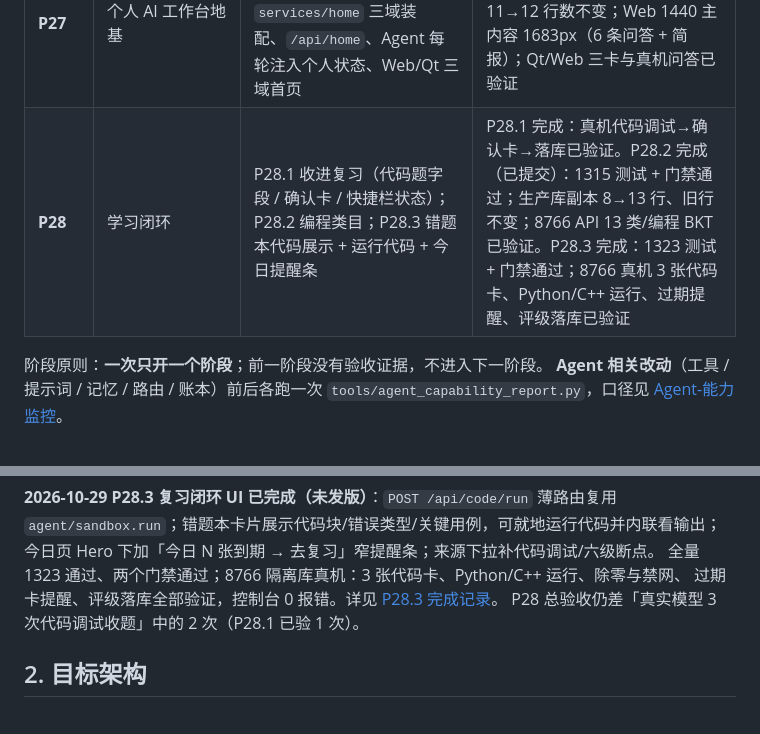
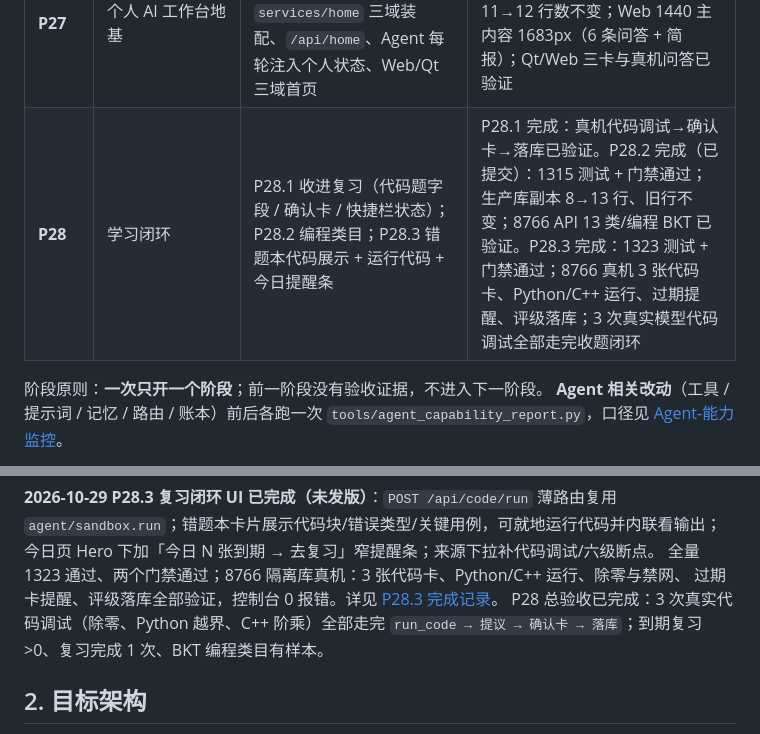
Before and after one commit to Woshixzj-0616/learnsys, a Markdown page: docs/施工单/00-阶段总览.md, 2 parts joined by grey strips. Rendered like a GitHub page.

```diff
--- a/docs/施工单/00-阶段总览.md
+++ b/docs/施工单/00-阶段总览.md
@@ -28,7 +28,7 @@
 | **P20.1** | 打开文件与应用 | `open_file` / `launch_app` 两个受控工具 + 人工确认；可执行扩展名/系统目录/UNC 拒绝；电脑助手复用同一实现；UWP 应用走 `shell:AppsFolder` | 完成（2.17.0）；662 全量测试；真机打开文件夹、启动记事本、拒绝确认、`.exe` 拒绝 |
 | **P20.2** | 工作台浏览器 | 独立 profile 的 Edge/Chrome + CDP 只读轮询；`#/browser` 插件页；`open_url` / `browser_status` / `browser_history`；记录仅 URL/标题 | 完成（2.18.0）；真机启动/记录/排除/暂停不补记/清空/真实模型读记录/拒绝确认/进程无残留 |
 | **P27** | 个人 AI 工作台地基 | `schema_personal` 四表、`store/personal`、`services/home` 三域装配、`/api/home`、Agent 每轮注入个人状态、Web/Qt 三域首页 | P27.1/P27.2 完成（未发版）：全量测试 + 门禁通过；生产库副本 11→12 行数不变；Web 1440 主内容 1683px（6 条问答 + 简报）；Qt/Web 三卡与真机问答已验证 |
-| **P28** | 学习闭环 | P28.1 收进复习（代码题字段 / 确认卡 / 快捷栏状态）；P28.2 编程类目；P28.3 错题本代码展示 + 运行代码 + 今日提醒条 | P28.1 完成：真机代码调试→确认卡→落库已验证。P28.2 完成（已提交）：1315 测试 + 门禁通过；生产库副本 8→13 行、旧行不变；8766 API 13 类/编程 BKT 已验证。P28.3 完成：1323 测试 + 门禁通过；8766 真机 3 张代码卡、Python/C++ 运行、过期提醒、评级落库已验证 |
+| **P28** | 学习闭环 | P28.1 收进复习（代码题字段 / 确认卡 / 快捷栏状态）；P28.2 编程类目；P28.3 错题本代码展示 + 运行代码 + 今日提醒条 | P28.1 完成：真机代码调试→确认卡→落库已验证。P28.2 完成（已提交）：1315 测试 + 门禁通过；生产库副本 8→13 行、旧行不变；8766 API 13 类/编程 BKT 已验证。P28.3 完成：1323 测试 + 门禁通过；8766 真机 3 张代码卡、Python/C++ 运行、过期提醒、评级落库；3 次真实模型代码调试全部走完收题闭环 |
 
 阶段原则：**一次只开一个阶段**；前一阶段没有验收证据，不进入下一阶段。
 **Agent 相关改动**（工具 / 提示词 / 记忆 / 路由 / 账本）前后各跑一次
@@ -82,7 +82,8 @@ Web 今日页 Hero 下加三域卡（`today-domains.js` + `home.css`），Qt 同
 全量 1323 通过、两个门禁通过；8766 隔离库真机：3 张代码卡、Python/C++ 运行、除零与禁网、
 过期卡提醒、评级落库全部验证，控制台 0 报错。详见
 [P28.3 完成记录](P28.3-复习闭环UI.md#14-p283-完成记录2026-10-29)。
-P28 总验收仍差「真实模型 3 次代码调试收题」中的 2 次（P28.1 已验 1 次）。
+P28 总验收已完成：3 次真实代码调试（除零、Python 越界、C++ 阶乘）全部走完
+`run_code → 提议 → 确认卡 → 落库`；到期复习 >0、复习完成 1 次、BKT 编程类目有样本。
 
 ## 2. 目标架构
 
```
Also changed, not shown: docs/2.45.0-发布说明.md (added, +58 -0 lines), docs/施工单/P28.3-复习闭环UI.md (+8 -2 lines).
